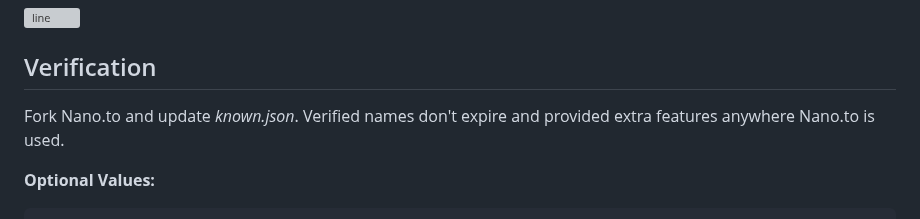
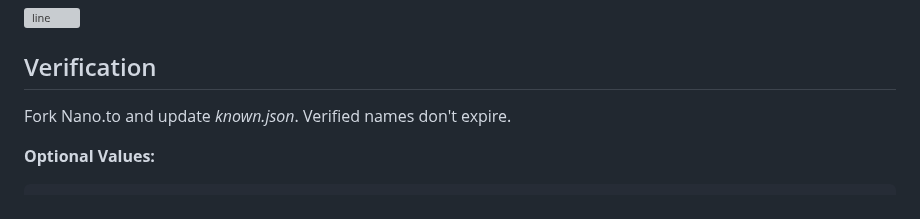
Before and after one commit to fwd/nano-to, a Markdown page: readme.md, the part around the change. Rendered like a GitHub page; grey boxes are pictures that could not be loaded.

```diff
--- a/readme.md
+++ b/readme.md
@@ -92,7 +92,7 @@ php -S localhost:8080
 
 ## Verification
 
-Fork Nano.to and update *known.json*. Verified names don't expire and provided extra features anywhere Nano.to is used.
+Fork Nano.to and update *known.json*. Verified names don't expire.
 
 **Optional Values:**
 
```
